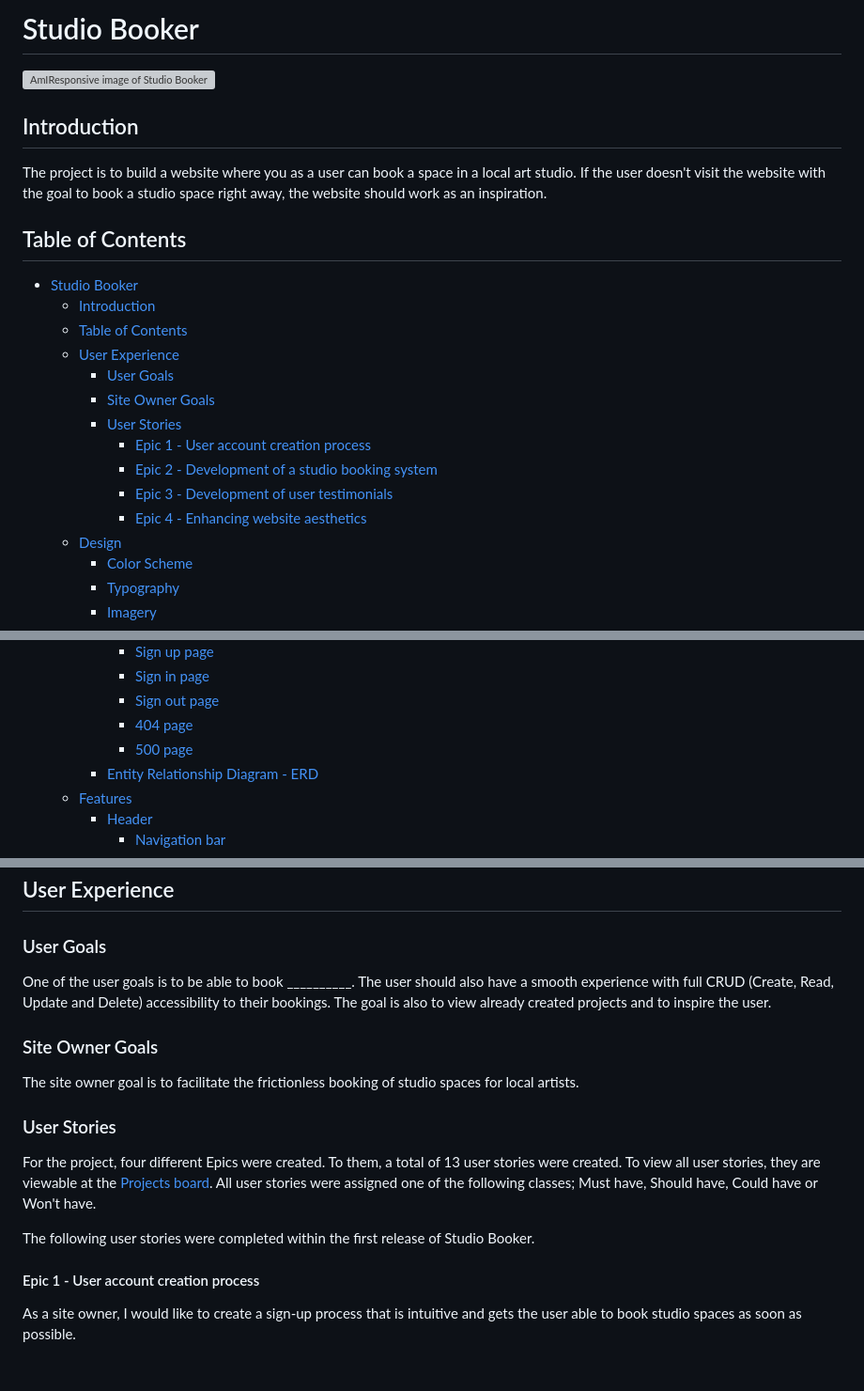
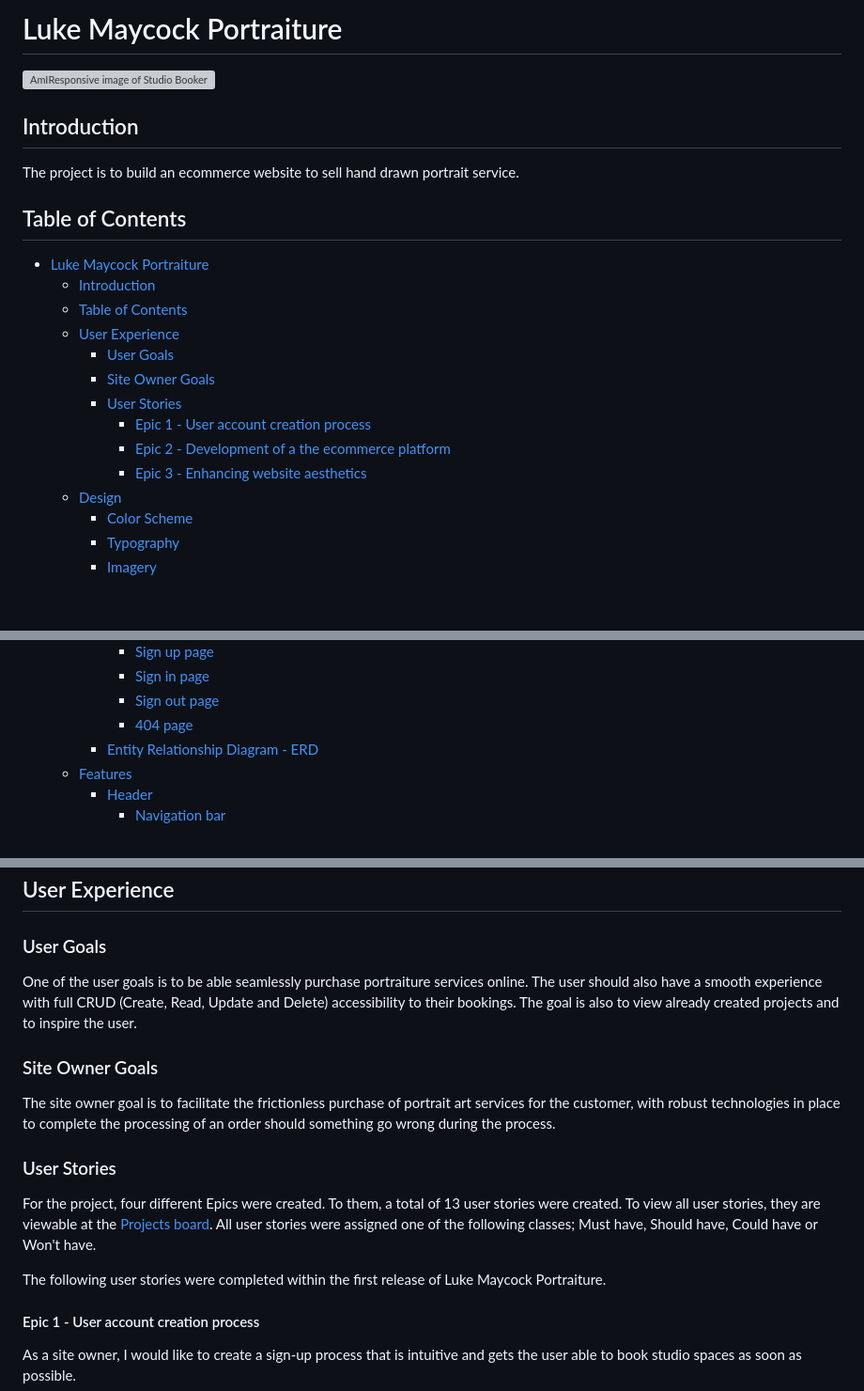
Before and after one commit to l3wk3m/luke-maycock-portraiture, a Markdown page: README.md, 3 parts joined by grey strips. Shown: that part at 94% size. Drawn GitHub-style; blank space fills up the shorter version; grey boxes are pictures that could not be loaded.

```diff
--- a/README.md
+++ b/README.md
@@ -1,14 +1,14 @@
-# Studio Booker
+# Luke Maycock Portraiture
 
 ![AmIResponsive image of Studio Booker]()
 
 ## Introduction
 
-The project is to build a website where you as a user can book a space in a local art studio. If the user doesn't visit the website with the goal to book a studio space right away, the website should work as an inspiration.
+The project is to build an ecommerce website to sell hand drawn portrait service.
 
 ## Table of Contents
 
-- [Studio Booker](#studiobooker)
+- [Luke Maycock Portraiture](#lukemaycockportraiture)
   - [Introduction](#introduction)
   - [Table of Contents](#table-of-contents)
   - [User Experience](#user-experience)
@@ -16,9 +16,8 @@ The project is to build a website where you as a user can book a space in a loca
     - [Site Owner Goals](#site-owner-goals)
     - [User Stories](#user-stories)
       - [Epic 1 - User account creation process](#epic-1---user-account-creation-process)
-      - [Epic 2 - Development of a studio booking system](#epic-2---development-of-a-course-booking-system)
-      - [Epic 3 - Development of user testimonials](#epic-3---development-of-user-testimonials)
-      - [Epic 4 - Enhancing website aesthetics](#epic-4---enhancing-website-aesthetics)
+      - [Epic 2 - Development of a the ecommerce platform](#epic-2---development-of-a-course-booking-system)
+      - [Epic 3 - Enhancing website aesthetics](#epic-3---enhancing-website-aesthetics)
   - [Design](#design)
     - [Color Scheme](#color-scheme)
     - [Typography](#typography)
@@ -34,7 +33,6 @@ The project is to build a website where you as a user can book a space in a loca
       - [Sign in page](#sign-in-page)
       - [Sign out page](#sign-out-page)
       - [404 page](#404-page)
-      - [500 page](#500-page)
     - [Entity Relationship Diagram - ERD](#entity-relationship-diagram---erd)
   - [Features](#features)
     - [Header](#header)
@@ -133,11 +128,11 @@ The project is to build a website where you as a user can book a space in a loca
 
 ### User Goals
 
-One of the user goals is to be able to book __________. The user should also have a smooth experience with full CRUD (Create, Read, Update and Delete) accessibility to their bookings. The goal is also to view already created projects and to inspire the user.
+One of the user goals is to be able seamlessly purchase portraiture services online. The user should also have a smooth experience with full CRUD (Create, Read, Update and Delete) accessibility to their bookings. The goal is also to view already created projects and to inspire the user.
 
 ### Site Owner Goals
 
-The site owner goal is to facilitate the frictionless booking of studio spaces for local artists.
+The site owner goal is to facilitate the frictionless purchase of portrait art services for the customer, with robust technologies in place to complete the processing of an order should something go wrong during the process.
 
 ### User Stories
 
@@ -145,5 +140,5 @@ For the project, four different Epics were created. To them, a total of 13 user
 
-The following user stories were completed within the first release of Studio Booker.
+The following user stories were completed within the first release of Luke Maycock Portraiture.
 
 #### Epic 1 - User account creation process
 
```
Also changed, not shown: other parts of README.md (+24 -51 lines).
